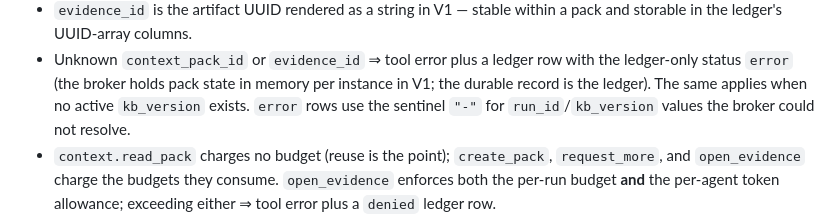
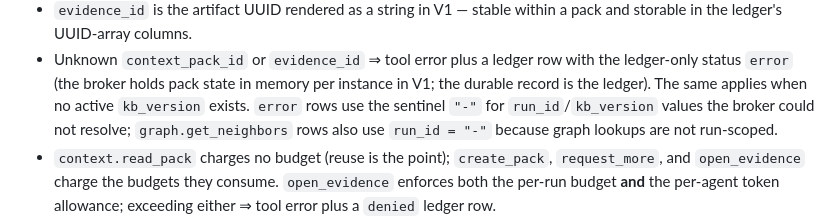
Before and after one commit to RohitSh26/agentic-kb-platform, a Markdown page: docs/contracts/mcp-tools-contract.md, the part around the change. GitHub-like rendering.

Commit message:
PR-10: contract note — graph rows use the '-' run sentinel (not run-scoped)

```diff
--- a/docs/contracts/mcp-tools-contract.md
+++ b/docs/contracts/mcp-tools-contract.md
@@ -49,7 +49,8 @@ There is **no** generic unrestricted `kb.search` tool in V1.
   with the ledger-only status `error` (the broker holds pack state in memory
   per instance in V1; the durable record is the ledger). The same applies when
   no active `kb_version` exists. `error` rows use the sentinel `"-"` for
-  `run_id`/`kb_version` values the broker could not resolve.
+  `run_id`/`kb_version` values the broker could not resolve; `graph.get_neighbors`
+  rows also use `run_id = "-"` because graph lookups are not run-scoped.
 - `context.read_pack` charges no budget (reuse is the point); `create_pack`,
   `request_more`, and `open_evidence` charge the budgets they consume.
   `open_evidence` enforces both the per-run budget **and** the per-agent token
```
